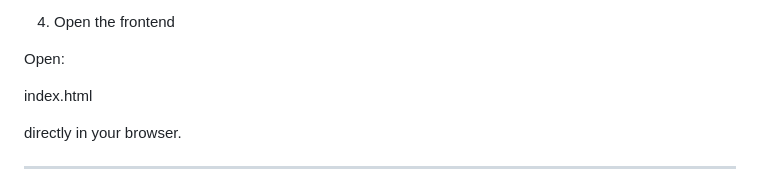
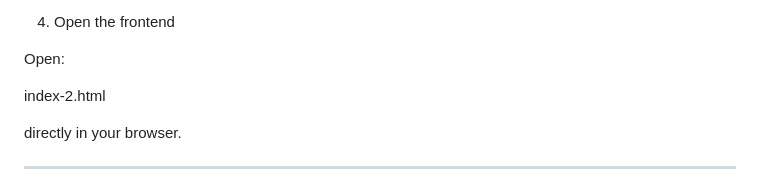
Before and after one commit to inshrashaikh/laptop-price-predictor, a Markdown page: README.md, the part around the change. Rendered like a GitHub page.

Commit message:
Update index file name in README

```diff
--- a/README.md
+++ b/README.md
@@ -181,7 +181,7 @@ http://127.0.0.1:8000/docs
 
 Open:
 
-index.html
+index-2.html
 
 directly in your browser.
 
```
